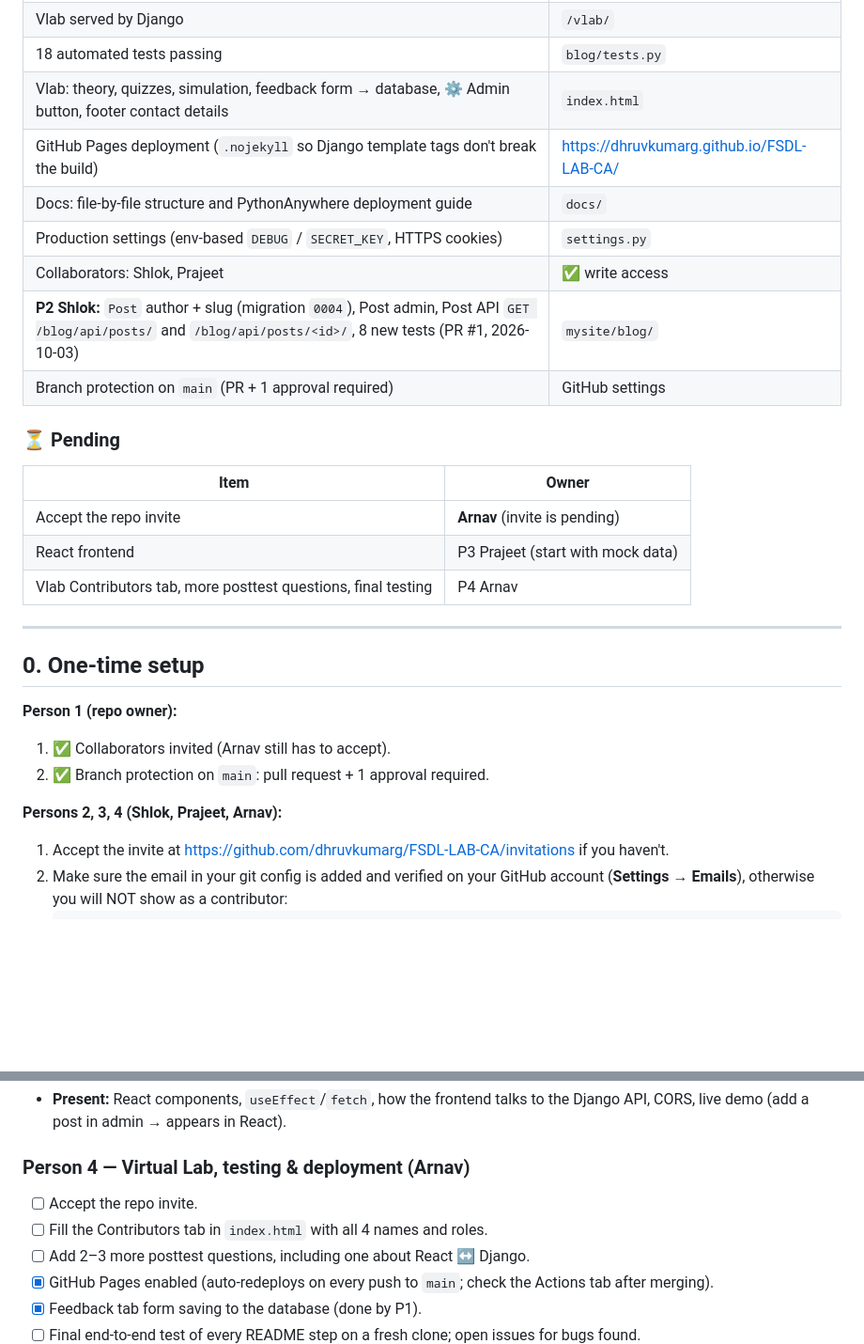
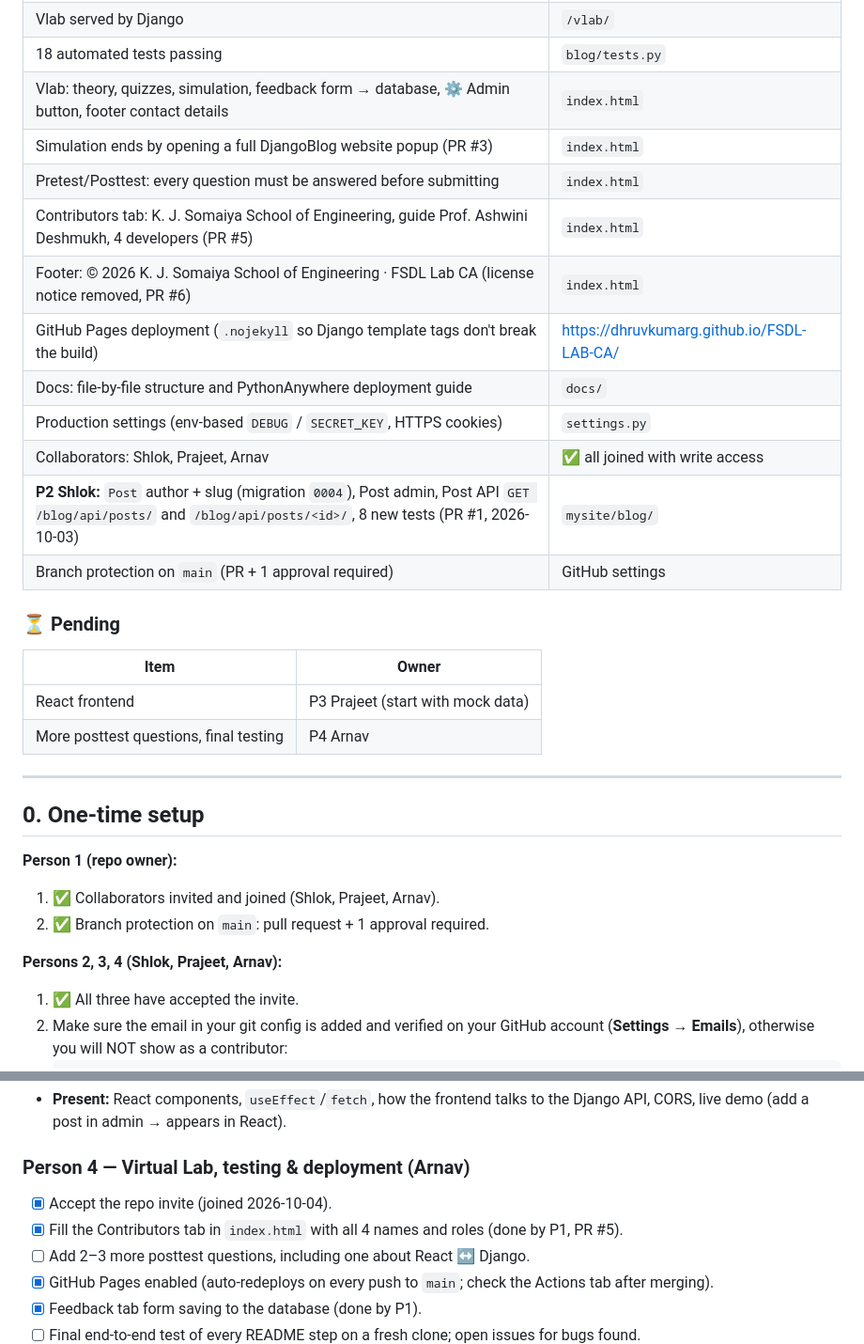
Before and after one commit to dhruvkumarg/FSDL-LAB-CA, a Markdown page: WORKFLOW.md, 2 parts joined by grey strips. Shown at 94% size. Rendered like a GitHub page; blank space fills up the shorter version.

Commit message:
p1: update WORKFLOW - Arnav joined, contributors tab and footer done

````diff
--- a/WORKFLOW.md
+++ b/WORKFLOW.md
@@ -28,10 +28,14 @@
 | Vlab served by Django | `/vlab/` |
 | 18 automated tests passing | `blog/tests.py` |
 | Vlab: theory, quizzes, simulation, feedback form → database, ⚙ Admin button, footer contact details | `index.html` |
+| Simulation ends by opening a full DjangoBlog website popup (PR #3) | `index.html` |
+| Pretest/Posttest: every question must be answered before submitting | `index.html` |
+| Contributors tab: K. J. Somaiya School of Engineering, guide Prof. Ashwini Deshmukh, 4 developers (PR #5) | `index.html` |
+| Footer: © 2026 K. J. Somaiya School of Engineering · FSDL Lab CA (license notice removed, PR #6) | `index.html` |
 | GitHub Pages deployment (`.nojekyll` so Django template tags don't break the build) | https://dhruvkumarg.github.io/FSDL-LAB-CA/ |
 | Docs: file-by-file structure and PythonAnywhere deployment guide | `docs/` |
 | Production settings (env-based `DEBUG` / `SECRET_KEY`, HTTPS cookies) | `settings.py` |
-| Collaborators: Shlok, Prajeet | ✅ write access |
+| Collaborators: Shlok, Prajeet, Arnav | ✅ all joined with write access |
 | **P2 Shlok:** `Post` author + slug (migration `0004`), Post admin, Post API `GET /blog/api/posts/` and `/blog/api/posts/<id>/`, 8 new tests (PR #1, 2026-10-03) | `mysite/blog/` |
 | Branch protection on `main` (PR + 1 approval required) | GitHub settings |
 
@@ -39,20 +43,19 @@
 
 | Item | Owner |
 |---|---|
-| Accept the repo invite | **Arnav** (invite is pending) |
 | React frontend | P3 Prajeet (start with mock data) |
-| Vlab Contributors tab, more posttest questions, final testing | P4 Arnav |
+| More posttest questions, final testing | P4 Arnav |
 
 ---
 
 ## 0. One-time setup
 
 **Person 1 (repo owner):**
-1. ✅ Collaborators invited (Arnav still has to accept).
+1. ✅ Collaborators invited and joined (Shlok, Prajeet, Arnav).
 2. ✅ Branch protection on `main`: pull request + 1 approval required.
 
 **Persons 2, 3, 4 (Shlok, Prajeet, Arnav):**
-1. Accept the invite at https://github.com/dhruvkumarg/FSDL-LAB-CA/invitations if you haven't.
+1. ✅ All three have accepted the invite.
 2. Make sure the email in your git config is added and verified on your GitHub account (**Settings → Emails**), otherwise you will NOT show as a contributor:
    ```bash
    git config --global user.name "Your Name"
@@ -151,8 +154,8 @@ Merged in PR #1 (`backend-logic`, 5 commits).
 - **Present:** React components, `useEffect`/`fetch`, how the frontend talks to the Django API, CORS, live demo (add a post in admin → appears in React).
 
 ### Person 4 — Virtual Lab, testing & deployment (Arnav)
-- [ ] Accept the repo invite.
-- [ ] Fill the Contributors tab in `index.html` with all 4 names and roles.
+- [x] Accept the repo invite (joined 2026-10-04).
+- [x] Fill the Contributors tab in `index.html` with all 4 names and roles (done by P1, PR #5).
 - [ ] Add 2–3 more posttest questions, including one about React ↔ Django.
 - [x] GitHub Pages enabled (auto-redeploys on every push to `main`; check the Actions tab after merging).
 - [x] Feedback tab form saving to the database (done by P1).
````
Also changed, not shown: other parts of WORKFLOW.md (+1 -1 lines).
